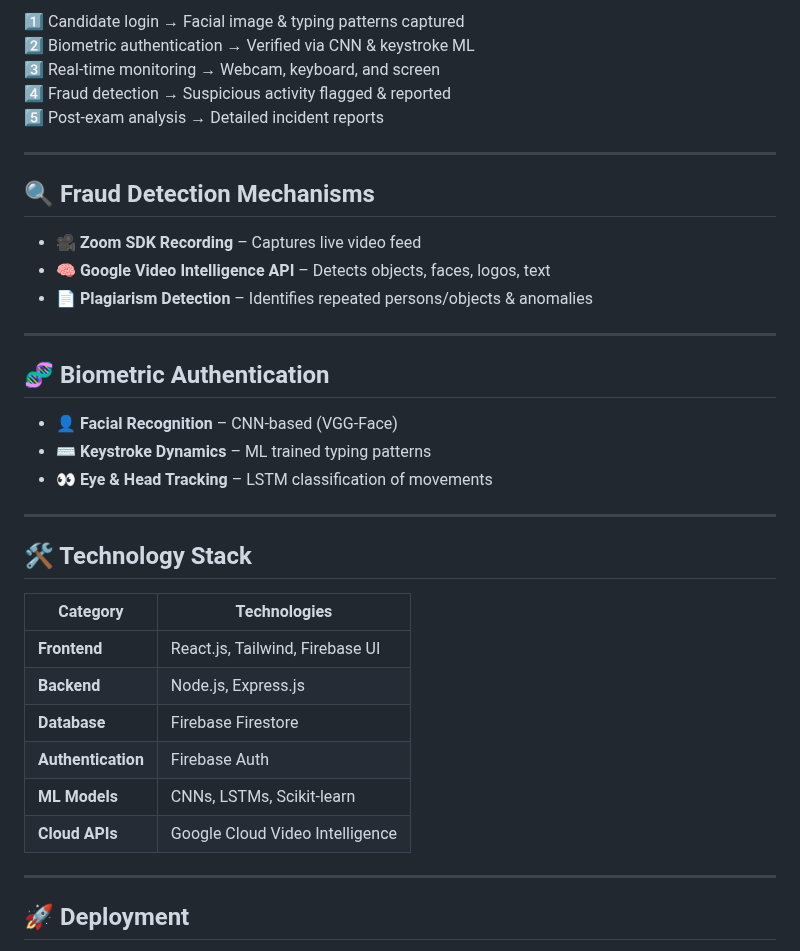
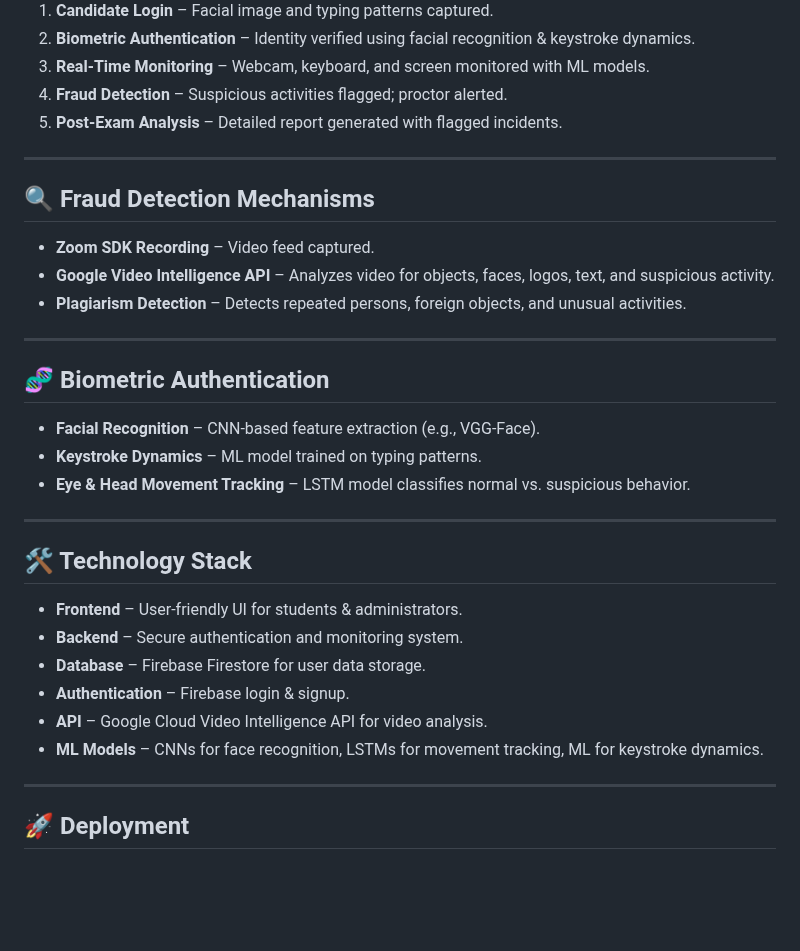
Before and after one commit to Amanparmarimpulse/Exam_Fraud_Detection, a Markdown page: README.md, the part around one of its changes. GitHub-like rendering; blank space fills up the shorter version.

```diff
--- a/README.md
+++ b/README.md
@@ -58,35 +38,33 @@ Fraudulent activities such as **identity theft** and **cheating** are prevalent,
 
-1️⃣ Candidate login → Facial image & typing patterns captured
-2️⃣ Biometric authentication → Verified via CNN & keystroke ML
-3️⃣ Real-time monitoring → Webcam, keyboard, and screen
-4️⃣ Fraud detection → Suspicious activity flagged & reported
-5️⃣ Post-exam analysis → Detailed incident reports
+1. **Candidate Login** – Facial image and typing patterns captured.
+2. **Biometric Authentication** – Identity verified using facial recognition & keystroke dynamics.
+3. **Real-Time Monitoring** – Webcam, keyboard, and screen monitored with ML models.
+4. **Fraud Detection** – Suspicious activities flagged; proctor alerted.
+5. **Post-Exam Analysis** – Detailed report generated with flagged incidents.
 
 ---
 
 ## 🔍 Fraud Detection Mechanisms
-- 🎥 **Zoom SDK Recording** – Captures live video feed
-- 🧠 **Google Video Intelligence API** – Detects objects, faces, logos, text
-- 📄 **Plagiarism Detection** – Identifies repeated persons/objects & anomalies
+- **Zoom SDK Recording** – Video feed captured.
+- **Google Video Intelligence API** – Analyzes video for objects, faces, logos, text, and suspicious activity.
+- **Plagiarism Detection** – Detects repeated persons, foreign objects, and unusual activities.
 
 ---
 
 ## 🧬 Biometric Authentication
-- 👤 **Facial Recognition** – CNN-based (VGG-Face)
-- ⌨️ **Keystroke Dynamics** – ML trained typing patterns
-- 👀 **Eye & Head Tracking** – LSTM classification of movements
+- **Facial Recognition** – CNN-based feature extraction (e.g., VGG-Face).
+- **Keystroke Dynamics** – ML model trained on typing patterns.
+- **Eye & Head Movement Tracking** – LSTM model classifies normal vs. suspicious behavior.
 
 ---
 
 ## 🛠️ Technology Stack
-| Category        | Technologies |
-|-----------------|--------------|
-| **Frontend**    | React.js, Tailwind, Firebase UI |
-| **Backend**     | Node.js, Express.js |
-| **Database**    | Firebase Firestore |
-| **Authentication** | Firebase Auth |
-| **ML Models**   | CNNs, LSTMs, Scikit-learn |
-| **Cloud APIs**  | Google Cloud Video Intelligence |
+- **Frontend** – User-friendly UI for students & administrators.
+- **Backend** – Secure authentication and monitoring system.
+- **Database** – Firebase Firestore for user data storage.
+- **Authentication** – Firebase login & signup.
+- **API** – Google Cloud Video Intelligence API for video analysis.
+- **ML Models** – CNNs for face recognition, LSTMs for movement tracking, ML for keystroke dynamics.
 
 ---
 
```
Also changed, not shown: other parts of README.md (+45 -68 lines).
